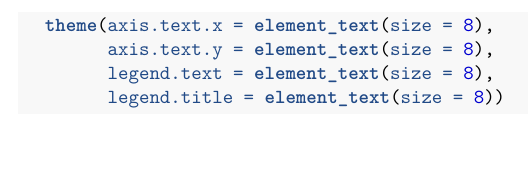
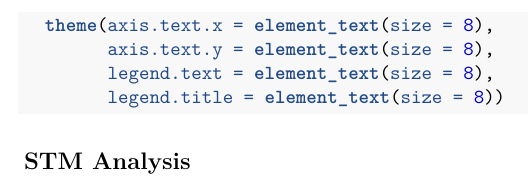
Before and after one commit to chxiii/QTA_cyberpunk2077, an R Markdown document (Analysis_file.Rmd): part of page 8 of 8, cut so that both start at the same text. Rendered offline with R 4.5, knitr and Pandoc, then LaTeX, with nearby package versions; the code chunks are not run, so their results and figures are left out.

Commit message:
Update Analysis_file.Rmd

````diff
--- a/Analysis_file.Rmd
+++ b/Analysis_file.Rmd
@@ -443,3 +443,5 @@ ggplot(sim_df, aes(x = doc1, y = doc2, fill = sim_level)) +
         legend.text = element_text(size = 8),
         legend.title = element_text(size = 8))
 ```
+
+## STM Analysis
````
